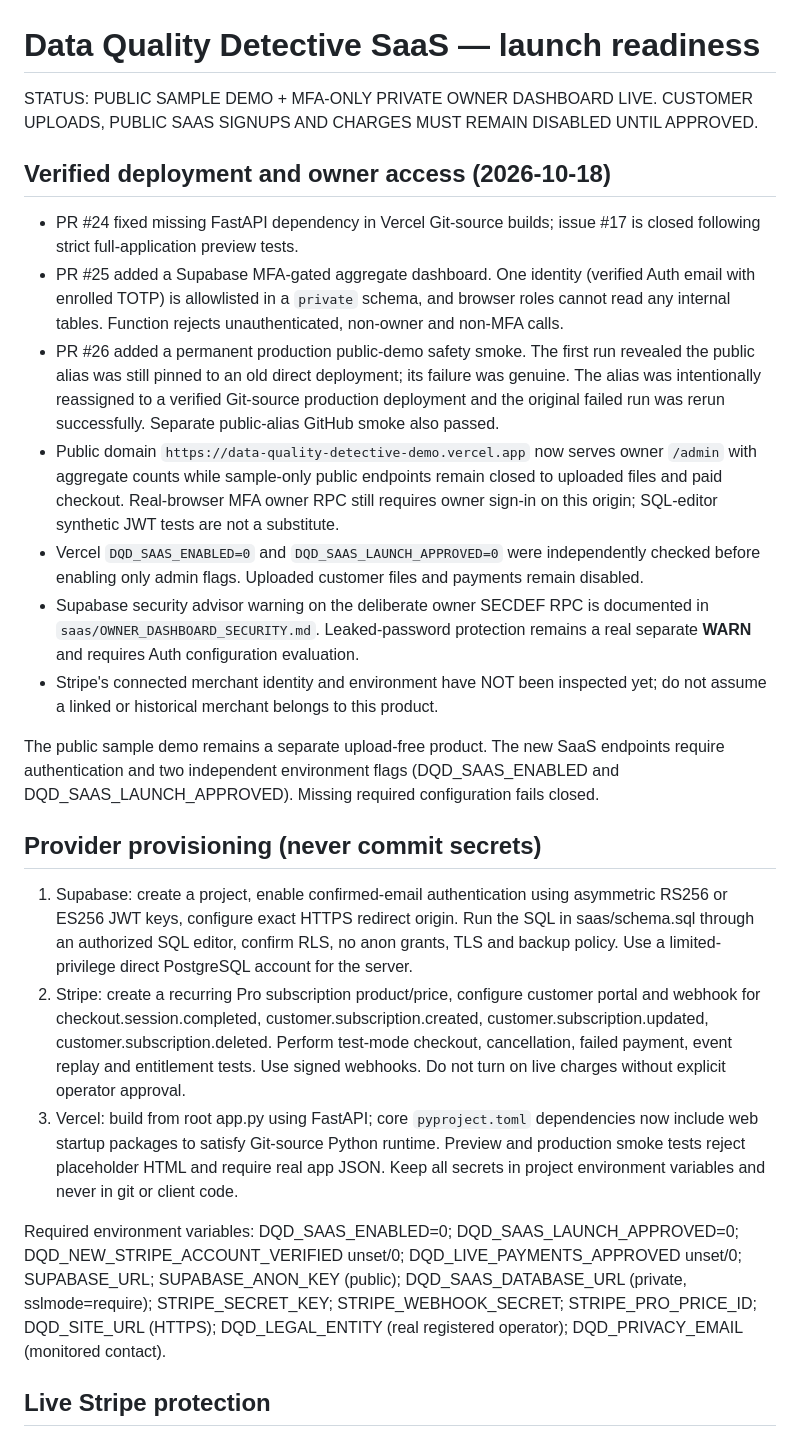
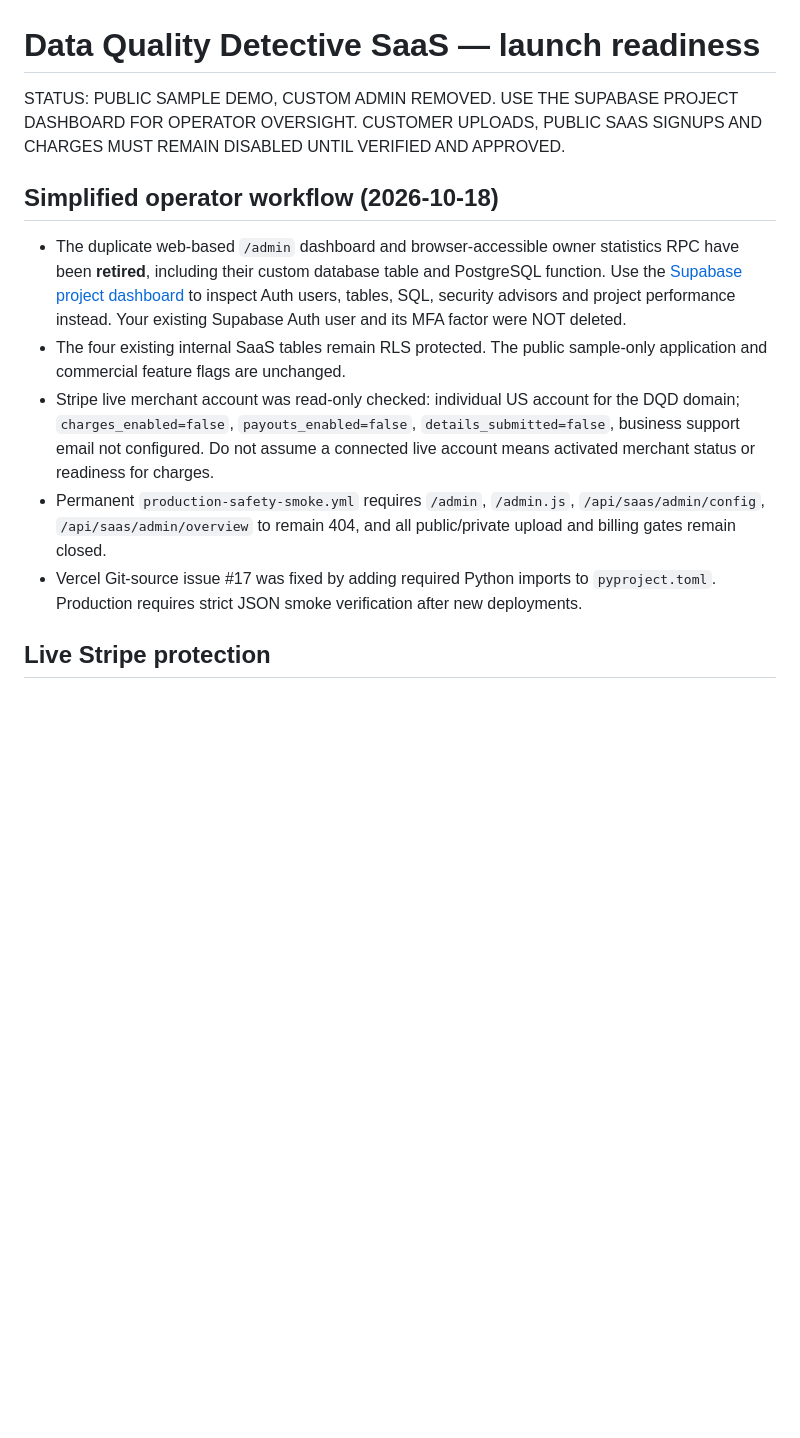
Before and after one commit to Shahedr/data-quality-detective, a Markdown page: saas/LAUNCH_READINESS.md, the part around the change. GitHub-like rendering; blank space fills up the shorter version.

Commit message:
Record Supabase-native operations and verified Stripe merchant blockers; remove retired admin claims

```diff
--- a/saas/LAUNCH_READINESS.md
+++ b/saas/LAUNCH_READINESS.md
@@ -1,26 +1,13 @@
 # Data Quality Detective SaaS — launch readiness
 
-STATUS: PUBLIC SAMPLE DEMO + MFA-ONLY PRIVATE OWNER DASHBOARD LIVE. CUSTOMER UPLOADS, PUBLIC SAAS SIGNUPS AND CHARGES MUST REMAIN DISABLED UNTIL APPROVED.
+STATUS: PUBLIC SAMPLE DEMO, CUSTOM ADMIN REMOVED. USE THE SUPABASE PROJECT DASHBOARD FOR OPERATOR OVERSIGHT. CUSTOMER UPLOADS, PUBLIC SAAS SIGNUPS AND CHARGES MUST REMAIN DISABLED UNTIL VERIFIED AND APPROVED.
 
-## Verified deployment and owner access (2026-10-18)
-- PR #24 fixed missing FastAPI dependency in Vercel Git-source builds; issue #17 is closed following strict full-application preview tests.
-- PR #25 added a Supabase MFA-gated aggregate dashboard. One identity (verified Auth email with enrolled TOTP) is allowlisted in a `private` schema, and browser roles cannot read any internal tables. Function rejects unauthenticated, non-owner and non-MFA calls.
-- PR #26 added a permanent production public-demo safety smoke. The first run revealed the public alias was still pinned to an old direct deployment; its failure was genuine. The alias was intentionally reassigned to a verified Git-source production deployment and the original failed run was rerun successfully. Separate public-alias GitHub smoke also passed.
-- Public domain `https://data-quality-detective-demo.vercel.app` now serves owner `/admin` with aggregate counts while sample-only public endpoints remain closed to uploaded files and paid checkout. Real-browser MFA owner RPC still requires owner sign-in on this origin; SQL-editor synthetic JWT tests are not a substitute.
-- Vercel `DQD_SAAS_ENABLED=0` and `DQD_SAAS_LAUNCH_APPROVED=0` were independently checked before enabling only admin flags. Uploaded customer files and payments remain disabled.
-- Supabase security advisor warning on the deliberate owner SECDEF RPC is documented in `saas/OWNER_DASHBOARD_SECURITY.md`. Leaked-password protection remains a real separate **WARN** and requires Auth configuration evaluation.
-- Stripe's connected merchant identity and environment have NOT been inspected yet; do not assume a linked or historical merchant belongs to this product.
-
-
-The public sample demo remains a separate upload-free product. The new SaaS endpoints require authentication and two independent environment flags (DQD_SAAS_ENABLED and DQD_SAAS_LAUNCH_APPROVED). Missing required configuration fails closed.
-
-## Provider provisioning (never commit secrets)
-
-1. Supabase: create a project, enable confirmed-email authentication using asymmetric RS256 or ES256 JWT keys, configure exact HTTPS redirect origin. Run the SQL in saas/schema.sql through an authorized SQL editor, confirm RLS, no anon grants, TLS and backup policy. Use a limited-privilege direct PostgreSQL account for the server.
-2. Stripe: create a recurring Pro subscription product/price, configure customer portal and webhook for checkout.session.completed, customer.subscription.created, customer.subscription.updated, customer.subscription.deleted. Perform test-mode checkout, cancellation, failed payment, event replay and entitlement tests. Use signed webhooks. Do not turn on live charges without explicit operator approval.
-3. Vercel: build from root app.py using FastAPI; core `pyproject.toml` dependencies now include web startup packages to satisfy Git-source Python runtime. Preview and production smoke tests reject placeholder HTML and require real app JSON. Keep all secrets in project environment variables and never in git or client code.
-
-Required environment variables: DQD_SAAS_ENABLED=0; DQD_SAAS_LAUNCH_APPROVED=0; DQD_NEW_STRIPE_ACCOUNT_VERIFIED unset/0; DQD_LIVE_PAYMENTS_APPROVED unset/0; SUPABASE_URL; SUPABASE_ANON_KEY (public); DQD_SAAS_DATABASE_URL (private, sslmode=require); STRIPE_SECRET_KEY; STRIPE_WEBHOOK_SECRET; STRIPE_PRO_PRICE_ID; DQD_SITE_URL (HTTPS); DQD_LEGAL_ENTITY (real registered operator); DQD_PRIVACY_EMAIL (monitored contact).
+## Simplified operator workflow (2026-10-18)
+- The duplicate web-based `/admin` dashboard and browser-accessible owner statistics RPC have been **retired**, including their custom database table and PostgreSQL function. Use the [Supabase project dashboard](https://supabase.com/dashboard/project/uphktngpdrjsnfnveaio) to inspect Auth users, tables, SQL, security advisors and project performance instead. Your existing Supabase Auth user and its MFA factor were NOT deleted.
+- The four existing internal SaaS tables remain RLS protected. The public sample-only application and commercial feature flags are unchanged.
+- Stripe live merchant account was read-only checked: individual US account for the DQD domain; `charges_enabled=false`, `payouts_enabled=false`, `details_submitted=false`, business support email not configured. Do not assume a connected live account means activated merchant status or readiness for charges.
+- Permanent `production-safety-smoke.yml` requires `/admin`, `/admin.js`, `/api/saas/admin/config`, `/api/saas/admin/overview` to remain 404, and all public/private upload and billing gates remain closed.
+- Vercel Git-source issue #17 was fixed by adding required Python imports to `pyproject.toml`. Production requires strict JSON smoke verification after new deployments.
 
 ## Live Stripe protection
 - Application supports `sk_test_` Stripe keys for **future isolated test-mode integration only**. It does not charge or contact Stripe until separately approved customer endpoints are activated.
```
